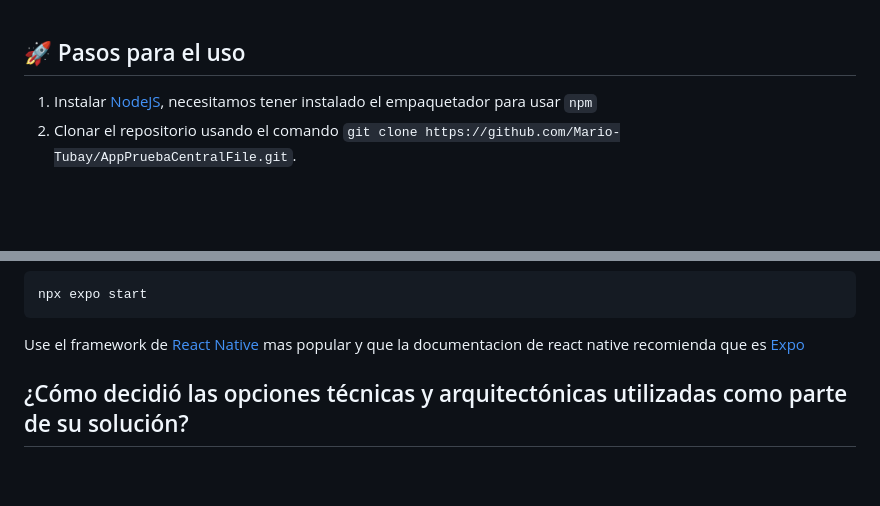
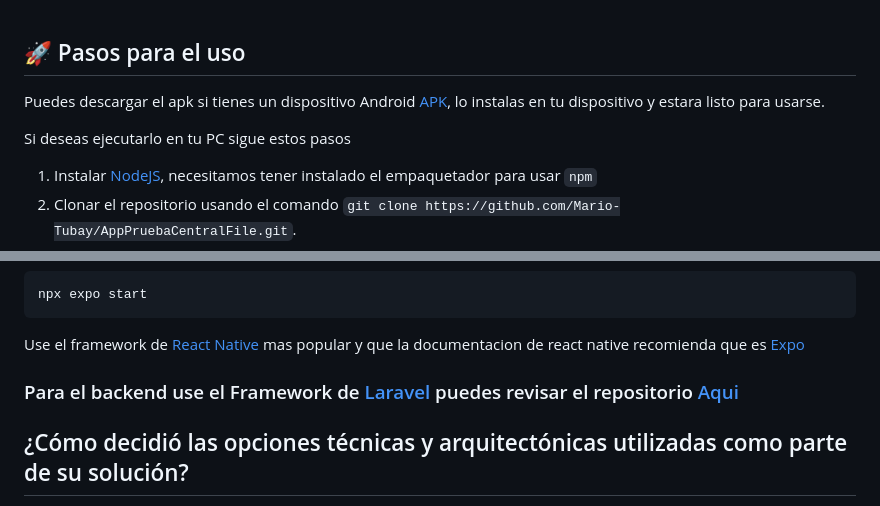
Before and after one commit to Mario-Tubay/AppPruebaCentralFile, a Markdown page: readme.md, 2 parts joined by grey strips. Rendered like a GitHub page; blank space fills up the shorter version.

Commit message:
url apk en el readme.md

````diff
--- a/readme.md
+++ b/readme.md
@@ -1,4 +1,8 @@
 ## 🚀 Pasos para el uso
+
+Puedes descargar el apk si tienes un dispositivo Android [APK](https://drive.google.com/file/d/1XA4L8ep2tFpinrRGBIxQr65B2qVU_pjS/view?usp=sharing), lo instalas en tu dispositivo y estara listo para usarse.
+
+Si deseas ejecutarlo en tu PC sigue estos pasos
 
 1. Instalar [NodeJS](https://nodejs.org/en/), necesitamos tener instalado el empaquetador para usar `npm`
 2. Clonar el repositorio usando el comando `git clone https://github.com/Mario-Tubay/AppPruebaCentralFile.git`.
@@ -13,6 +17,8 @@ npx expo start
 ```
 
 Use el framework de [React Native](https://reactnative.dev/) mas popular y que la documentacion de react native recomienda que es [Expo](https://docs.expo.dev/)
+
+### Para el backend use el Framework de [Laravel](https://laravel.com/) puedes revisar el repositorio [Aqui](https://github.com/Mario-Tubay/BackPruebaCentralFile)
 
 ## ¿Cómo decidió las opciones técnicas y arquitectónicas utilizadas como parte de su solución?
 Elegi [Expo](https://docs.expo.dev/)  por varias razones:
````
